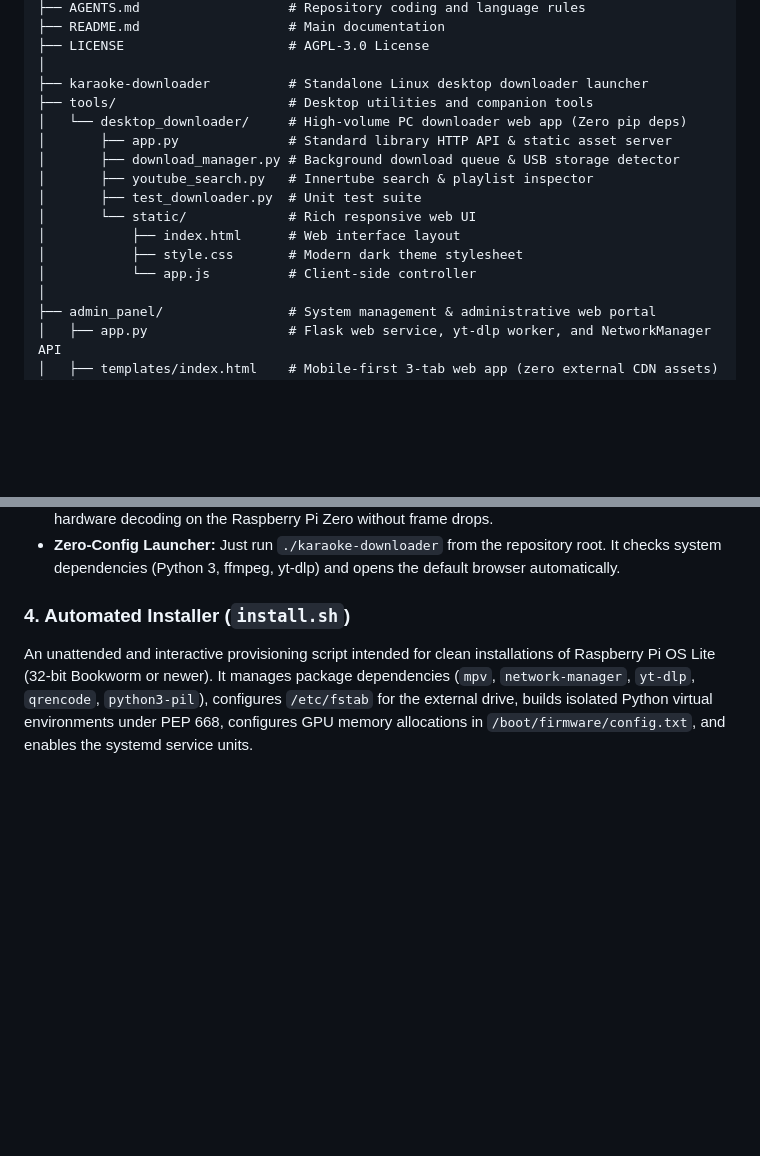
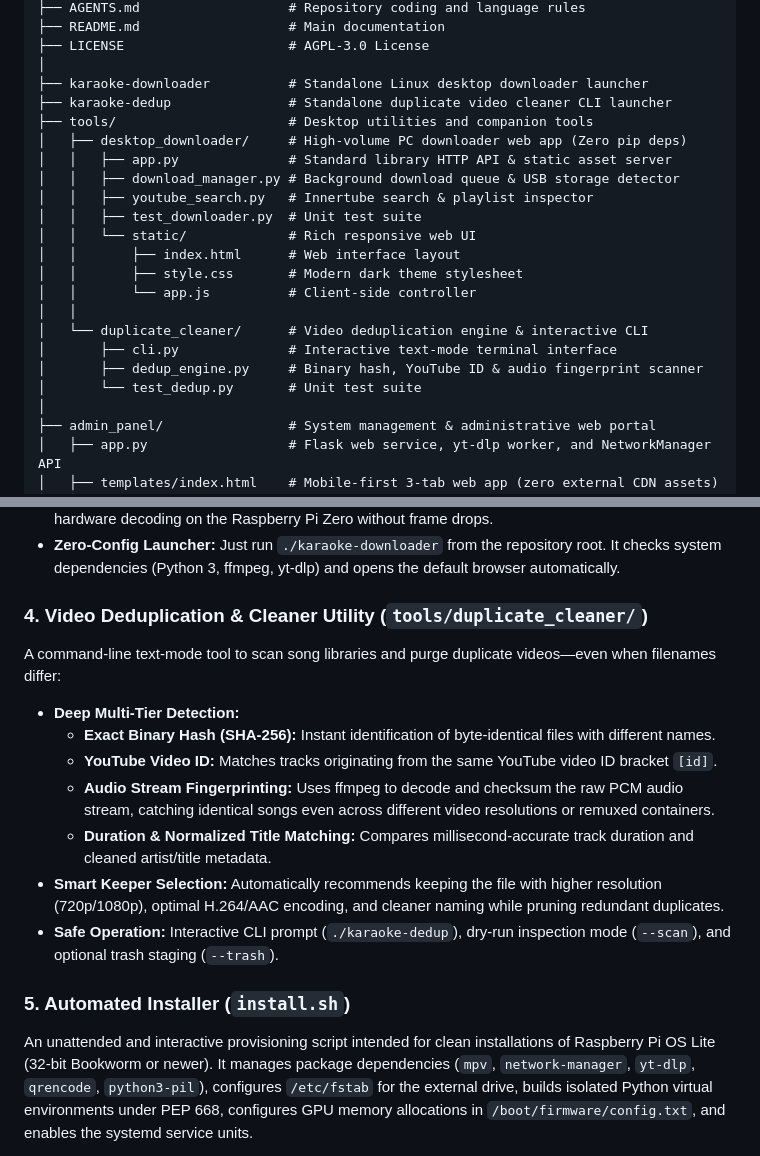
Before and after one commit to irlemos/karaoke-zero, a Markdown page: README.md, 2 parts joined by grey strips. Drawn GitHub-style; blank space fills up the shorter version.

Commit message:
docs: document karaoke-dedup CLI tool in README

```diff
--- a/README.md
+++ b/README.md
@@ -74,16 +74,22 @@ karaoke-zero/
 ├── LICENSE                     # AGPL-3.0 License
 │
 ├── karaoke-downloader          # Standalone Linux desktop downloader launcher
+├── karaoke-dedup               # Standalone duplicate video cleaner CLI launcher
 ├── tools/                      # Desktop utilities and companion tools
-│   └── desktop_downloader/     # High-volume PC downloader web app (Zero pip deps)
-│       ├── app.py              # Standard library HTTP API & static asset server
-│       ├── download_manager.py # Background download queue & USB storage detector
-│       ├── youtube_search.py   # Innertube search & playlist inspector
-│       ├── test_downloader.py  # Unit test suite
-│       └── static/             # Rich responsive web UI
-│           ├── index.html      # Web interface layout
-│           ├── style.css       # Modern dark theme stylesheet
-│           └── app.js          # Client-side controller
+│   ├── desktop_downloader/     # High-volume PC downloader web app (Zero pip deps)
+│   │   ├── app.py              # Standard library HTTP API & static asset server
+│   │   ├── download_manager.py # Background download queue & USB storage detector
+│   │   ├── youtube_search.py   # Innertube search & playlist inspector
+│   │   ├── test_downloader.py  # Unit test suite
+│   │   └── static/             # Rich responsive web UI
+│   │       ├── index.html      # Web interface layout
+│   │       ├── style.css       # Modern dark theme stylesheet
+│   │       └── app.js          # Client-side controller
+│   │
+│   └── duplicate_cleaner/      # Video deduplication engine & interactive CLI
+│       ├── cli.py              # Interactive text-mode terminal interface
+│       ├── dedup_engine.py     # Binary hash, YouTube ID & audio fingerprint scanner
+│       └── test_dedup.py       # Unit test suite
 │
 ├── admin_panel/                # System management & administrative web portal
 │   ├── app.py                  # Flask web service, yt-dlp worker, and NetworkManager API
@@ -130,7 +136,17 @@ A standalone, zero-dependency desktop utility that runs on the user's Linux PC t
 - **Pi Zero W Hardware Acceleration Guarantee:** Enforces H.264 (AVC1) video and AAC/M4A audio in MP4 container (`--merge-output-format mp4`, `-S vcodec:h264,res,acodec:m4a`), ensuring 100% hardware decoding on the Raspberry Pi Zero without frame drops.
 - **Zero-Config Launcher:** Just run `./karaoke-downloader` from the repository root. It checks system dependencies (Python 3, ffmpeg, yt-dlp) and opens the default browser automatically.
 
-### 4. Automated Installer (`install.sh`)
+### 4. Video Deduplication & Cleaner Utility (`tools/duplicate_cleaner/`)
+A command-line text-mode tool to scan song libraries and purge duplicate videos—even when filenames differ:
+- **Deep Multi-Tier Detection:**
+  - **Exact Binary Hash (SHA-256):** Instant identification of byte-identical files with different names.
+  - **YouTube Video ID:** Matches tracks originating from the same YouTube video ID bracket `[id]`.
+  - **Audio Stream Fingerprinting:** Uses ffmpeg to decode and checksum the raw PCM audio stream, catching identical songs even across different video resolutions or remuxed containers.
+  - **Duration & Normalized Title Matching:** Compares millisecond-accurate track duration and cleaned artist/title metadata.
+- **Smart Keeper Selection:** Automatically recommends keeping the file with higher resolution (720p/1080p), optimal H.264/AAC encoding, and cleaner naming while pruning redundant duplicates.
+- **Safe Operation:** Interactive CLI prompt (`./karaoke-dedup`), dry-run inspection mode (`--scan`), and optional trash staging (`--trash`).
+
+### 5. Automated Installer (`install.sh`)
 An unattended and interactive provisioning script intended for clean installations of Raspberry Pi OS Lite (32-bit Bookworm or newer). It manages package dependencies (`mpv`, `network-manager`, `yt-dlp`, `qrencode`, `python3-pil`), configures `/etc/fstab` for the external drive, builds isolated Python virtual environments under PEP 668, configures GPU memory allocations in `/boot/firmware/config.txt`, and enables the systemd service units.
 
 ---
```
